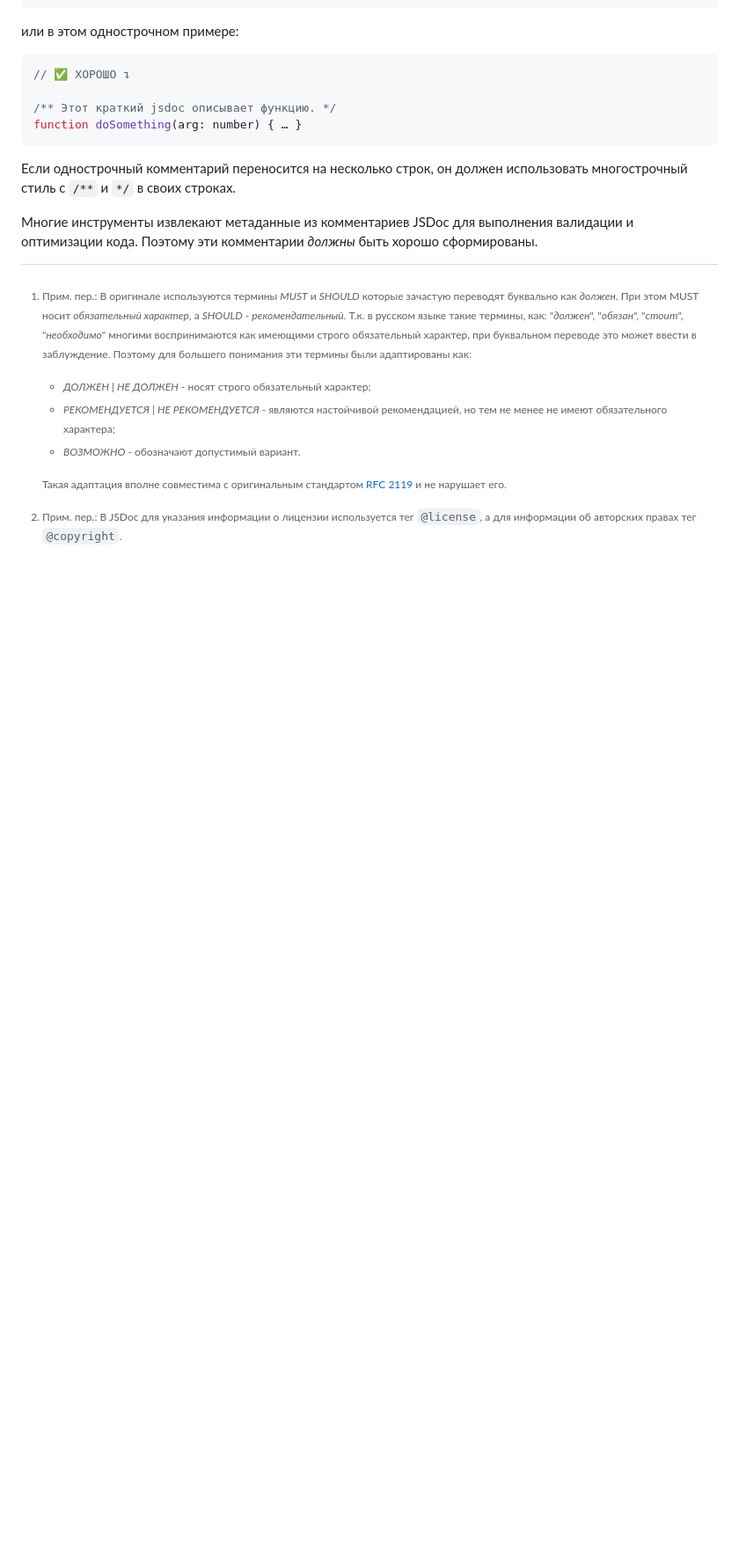
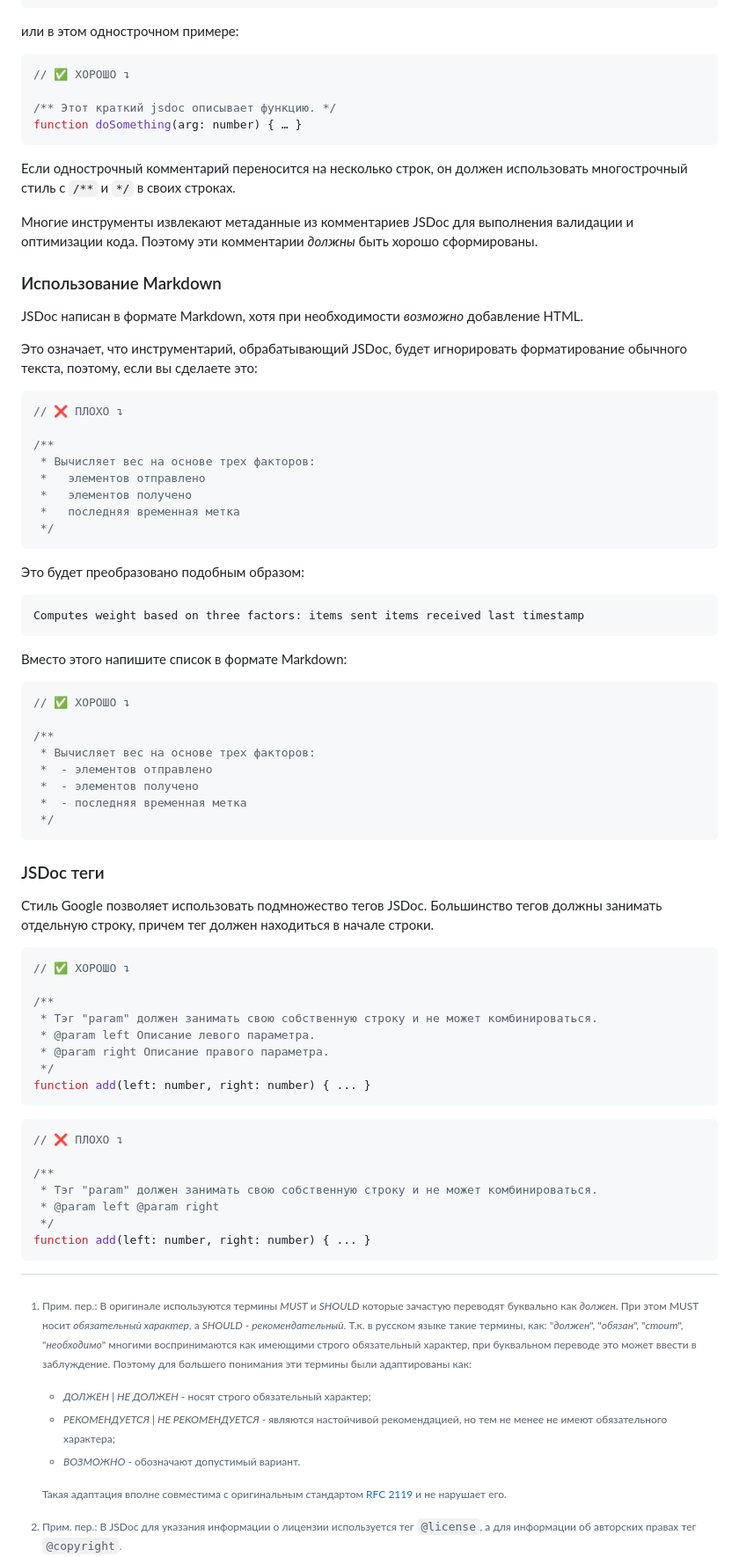
Before and after one commit to olegbarabanov/google-typescript-style-guide-ru, a Markdown page: src/google-typescript-style-guide-ru.md, the part around the change. Shown at 88% size. Drawn GitHub-style; blank space fills up the shorter version.

Commit message:
Processed lines from original: 3667 - 3717

````diff
--- a/src/google-typescript-style-guide-ru.md
+++ b/src/google-typescript-style-guide-ru.md
@@ -3188,3 +3188,64 @@ function doSomething(arg: number) { … }
 Если однострочный комментарий переносится на несколько строк, он должен использовать многострочный стиль с `/**` и `*/` в своих строках.
 
 Многие инструменты извлекают метаданные из комментариев JSDoc для выполнения валидации и оптимизации кода. Поэтому эти комментарии *должны* быть хорошо сформированы.
+
+### Использование Markdown
+
+JSDoc написан в формате Markdown, хотя при необходимости *возможно* добавление HTML.
+
+Это означает, что инструментарий, обрабатывающий JSDoc, будет игнорировать форматирование обычного текста, поэтому, если вы сделаете это:
+
+```ts
+// ❌ ПЛОХО ↴
+
+/**
+ * Вычисляет вес на основе трех факторов:
+ *   элементов отправлено
+ *   элементов получено
+ *   последняя временная метка
+ */
+```
+
+Это будет преобразовано подобным образом:
+
+```ts
+Computes weight based on three factors: items sent items received last timestamp
+```
+
+Вместо этого напишите список в формате Markdown:
+
+```ts
+// ✅ ХОРОШО ↴
+
+/**
+ * Вычисляет вес на основе трех факторов:
+ *  - элементов отправлено
+ *  - элементов получено
+ *  - последняя временная метка
+ */
+```
+
+### JSDoc теги
+
+Стиль Google позволяет использовать подмножество тегов JSDoc. Большинство тегов должны занимать отдельную строку, причем тег должен находиться в начале строки.
+
+```ts
+// ✅ ХОРОШО ↴
+
+/**
+ * Тэг "param" должен занимать свою собственную строку и не может комбинироваться.
+ * @param left Описание левого параметра.
+ * @param right Описание правого параметра.
+ */
+function add(left: number, right: number) { ... }
+```
+
+```ts
+// ❌ ПЛОХО ↴
+
+/**
+ * Тэг "param" должен занимать свою собственную строку и не может комбинироваться.
+ * @param left @param right
+ */
+function add(left: number, right: number) { ... }
+```
````
